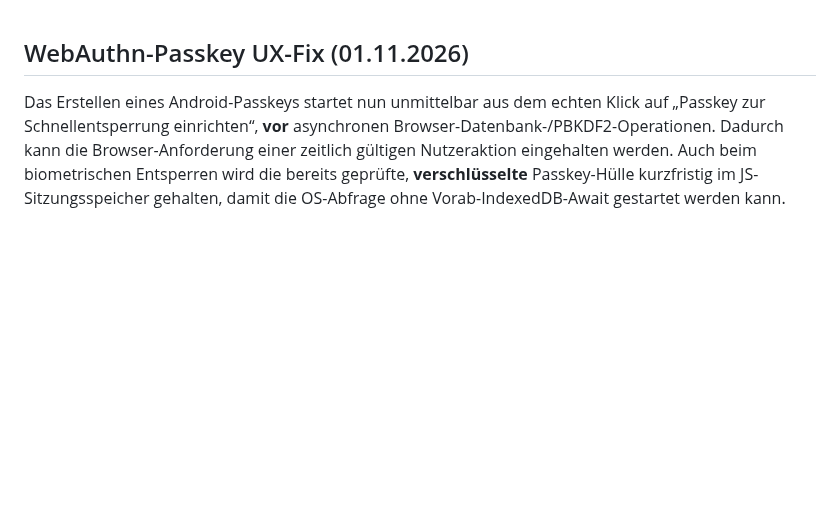
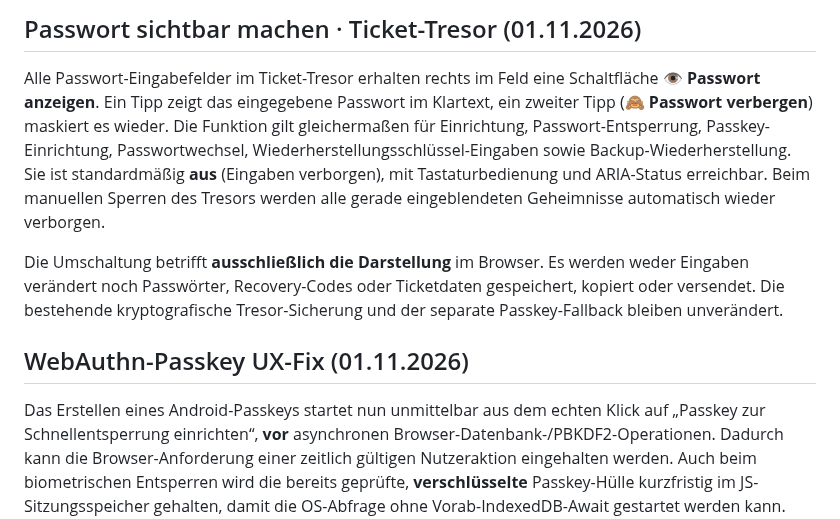
Before and after one commit to CobraChris/meine-livekarte, a Markdown page: README.md, the part around the change. GitHub-like rendering; blank space fills up the shorter version.

Commit message:
docs(vault): password eye visibility, security and mobile accessibility

```diff
--- a/README.md
+++ b/README.md
@@ -1,3 +1,9 @@
+## Passwort sichtbar machen · Ticket-Tresor (01.11.2026)
+
+Alle Passwort-Eingabefelder im Ticket-Tresor erhalten rechts im Feld eine Schaltfläche **👁 Passwort anzeigen**. Ein Tipp zeigt das eingegebene Passwort im Klartext, ein zweiter Tipp (**🙈 Passwort verbergen**) maskiert es wieder. Die Funktion gilt gleichermaßen für Einrichtung, Passwort-Entsperrung, Passkey-Einrichtung, Passwortwechsel, Wiederherstellungsschlüssel-Eingaben sowie Backup-Wiederherstellung. Sie ist standardmäßig **aus** (Eingaben verborgen), mit Tastaturbedienung und ARIA-Status erreichbar. Beim manuellen Sperren des Tresors werden alle gerade eingeblendeten Geheimnisse automatisch wieder verborgen.
+
+Die Umschaltung betrifft **ausschließlich die Darstellung** im Browser. Es werden weder Eingaben verändert noch Passwörter, Recovery-Codes oder Ticketdaten gespeichert, kopiert oder versendet. Die bestehende kryptografische Tresor-Sicherung und der separate Passkey-Fallback bleiben unverändert.
+
 ## WebAuthn-Passkey UX-Fix (01.11.2026)
 
 Das Erstellen eines Android-Passkeys startet nun unmittelbar aus dem echten Klick auf „Passkey zur Schnellentsperrung einrichten“, **vor** asynchronen Browser-Datenbank-/PBKDF2-Operationen. Dadurch kann die Browser-Anforderung einer zeitlich gültigen Nutzeraktion eingehalten werden. Auch beim biometrischen Entsperren wird die bereits geprüfte, **verschlüsselte** Passkey-Hülle kurzfristig im JS-Sitzungsspeicher gehalten, damit die OS-Abfrage ohne Vorab-IndexedDB-Await gestartet werden kann. Passwörter und eigentliche Dokumentenschlüssel sind nicht dauerhaft gespeichert. Nach jeder Passkey-Anlage ist eine erneute kryptografische PRF-Antwort und das korrekte Tresor-Passwort erforderlich, bevor ein Entsperrschlüssel lokal gespeichert wird.
```
